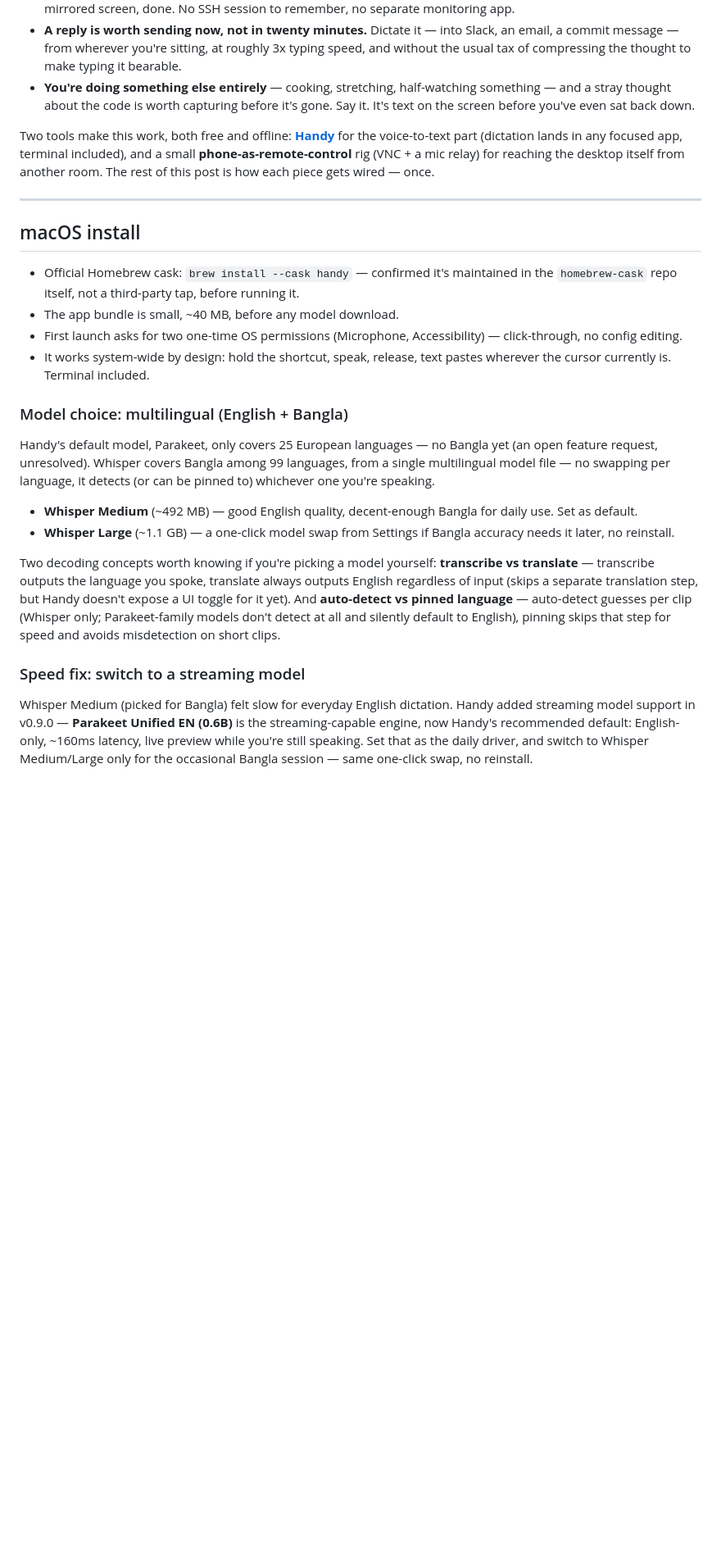
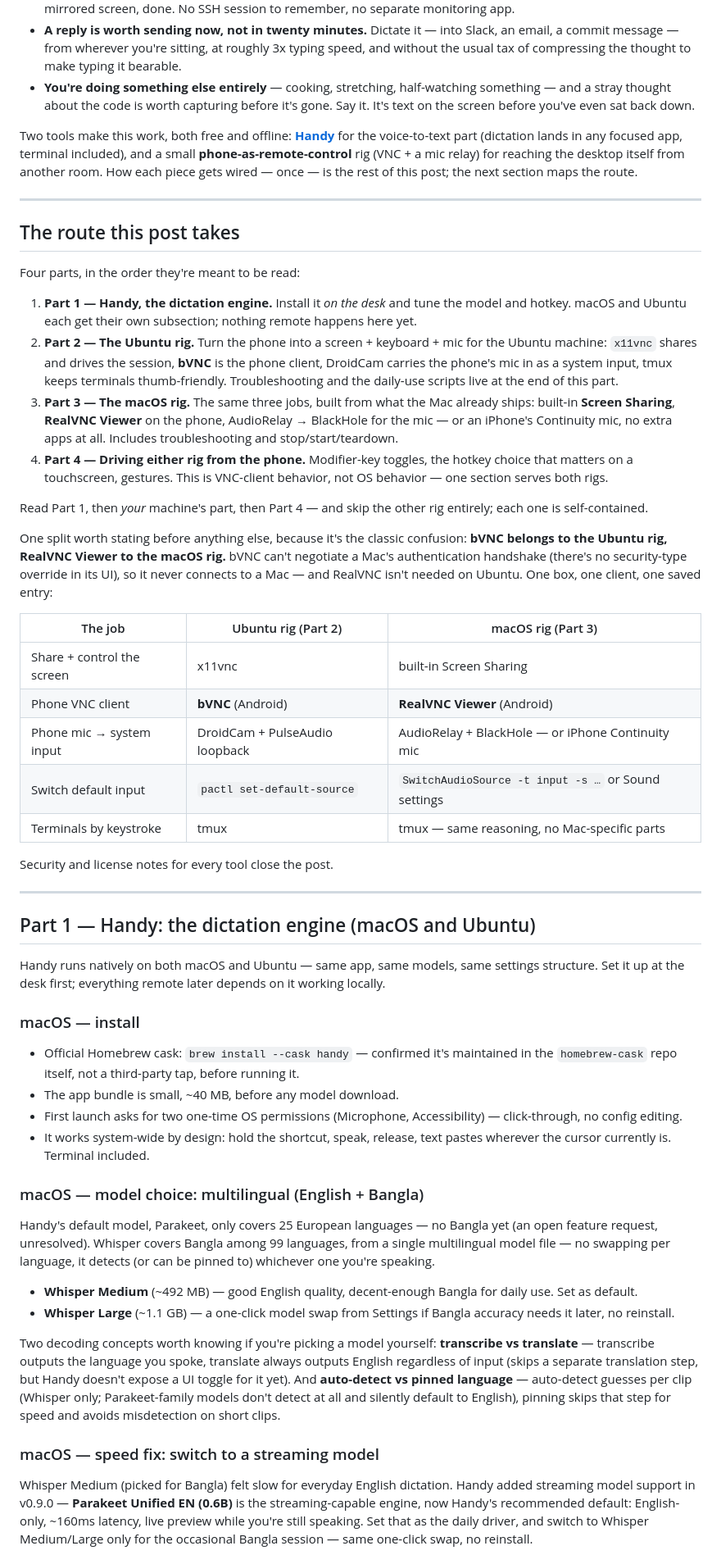
Before and after one commit to Encryptioner/blogs, a Markdown page: topics/Productivity/Run Your Desk From the Couch - Free Voice Dictation + Remote Control, Set Up Once.md, the part around one of its changes. Shown at 82% size. Drawn GitHub-style; blank space fills up the shorter version.

```diff
--- a/topics/Productivity/Run Your Desk From the Couch - Free Voice Dictation + Remote Control, Set Up Once.md
+++ b/topics/Productivity/Run Your Desk From the Couch - Free Voice Dictation + Remote Control, Set Up Once.md
@@ -17,18 +17,47 @@ This is also where AI-assisted work actually earns its keep. The boring part —
 - **A reply is worth sending now, not in twenty minutes.** Dictate it — into Slack, an email, a commit message — from wherever you're sitting, at roughly 3x typing speed, and without the usual tax of compressing the thought to make typing it bearable.
 - **You're doing something else entirely** — cooking, stretching, half-watching something — and a stray thought about the code is worth capturing before it's gone. Say it. It's text on the screen before you've even sat back down.
 
-Two tools make this work, both free and offline: **[Handy](https://github.com/cjpais/Handy)** for the voice-to-text part (dictation lands in any focused app, terminal included), and a small **phone-as-remote-control** rig (VNC + a mic relay) for reaching the desktop itself from another room. The rest of this post is how each piece gets wired — once.
+Two tools make this work, both free and offline: **[Handy](https://github.com/cjpais/Handy)** for the voice-to-text part (dictation lands in any focused app, terminal included), and a small **phone-as-remote-control** rig (VNC + a mic relay) for reaching the desktop itself from another room. How each piece gets wired — once — is the rest of this post; the next section maps the route.
 
 ---
 
-## macOS install
+## The route this post takes
+
+Four parts, in the order they're meant to be read:
+
+1. **Part 1 — Handy, the dictation engine.** Install it *on the desk* and tune the model and hotkey. macOS and Ubuntu each get their own subsection; nothing remote happens here yet.
+2. **Part 2 — The Ubuntu rig.** Turn the phone into a screen + keyboard + mic for the Ubuntu machine: `x11vnc` shares and drives the session, **bVNC** is the phone client, DroidCam carries the phone's mic in as a system input, tmux keeps terminals thumb-friendly. Troubleshooting and the daily-use scripts live at the end of this part.
+3. **Part 3 — The macOS rig.** The same three jobs, built from what the Mac already ships: built-in **Screen Sharing**, **RealVNC Viewer** on the phone, AudioRelay → BlackHole for the mic — or an iPhone's Continuity mic, no extra apps at all. Includes troubleshooting and stop/start/teardown.
+4. **Part 4 — Driving either rig from the phone.** Modifier-key toggles, the hotkey choice that matters on a touchscreen, gestures. This is VNC-client behavior, not OS behavior — one section serves both rigs.
+
+Read Part 1, then *your* machine's part, then Part 4 — and skip the other rig entirely; each one is self-contained.
+
+One split worth stating before anything else, because it's the classic confusion: **bVNC belongs to the Ubuntu rig, RealVNC Viewer to the macOS rig.** bVNC can't negotiate a Mac's authentication handshake (there's no security-type override in its UI), so it never connects to a Mac — and RealVNC isn't needed on Ubuntu. One box, one client, one saved entry:
+
+| The job | Ubuntu rig (Part 2) | macOS rig (Part 3) |
+|---|---|---|
+| Share + control the screen | x11vnc | built-in Screen Sharing |
+| Phone VNC client | **bVNC** (Android) | **RealVNC Viewer** (Android) |
+| Phone mic → system input | DroidCam + PulseAudio loopback | AudioRelay + BlackHole — or iPhone Continuity mic |
+| Switch default input | `pactl set-default-source` | `SwitchAudioSource -t input -s …` or Sound settings |
+| Terminals by keystroke | tmux | tmux — same reasoning, no Mac-specific parts |
+
+Security and license notes for every tool close the post.
+
+---
+
+## Part 1 — Handy: the dictation engine (macOS and Ubuntu)
+
+Handy runs natively on both macOS and Ubuntu — same app, same models, same settings structure. Set it up at the desk first; everything remote later depends on it working locally.
+
+### macOS — install
 
 - Official Homebrew cask: `brew install --cask handy` — confirmed it's maintained in the `homebrew-cask` repo itself, not a third-party tap, before running it.
 - The app bundle is small, ~40 MB, before any model download.
 - First launch asks for two one-time OS permissions (Microphone, Accessibility) — click-through, no config editing.
 - It works system-wide by design: hold the shortcut, speak, release, text pastes wherever the cursor currently is. Terminal included.
 
-### Model choice: multilingual (English + Bangla)
+### macOS — model choice: multilingual (English + Bangla)
 
 Handy's default model, Parakeet, only covers 25 European languages — no Bangla yet (an open feature request, unresolved). Whisper covers Bangla among 99 languages, from a single multilingual model file — no swapping per language, it detects (or can be pinned to) whichever one you're speaking.
 
@@ -37,7 +66,7 @@ Handy's default model, Parakeet, only covers 25 European languages — no Bangla
 
 Two decoding concepts worth knowing if you're picking a model yourself: **transcribe vs translate** — transcribe outputs the language you spoke, translate always outputs English regardless of input (skips a separate translation step, but Handy doesn't expose a UI toggle for it yet). And **auto-detect vs pinned language** — auto-detect guesses per clip (Whisper only; Parakeet-family models don't detect at all and silently default to English), pinning skips that step for speed and avoids misdetection on short clips.
 
-### Speed fix: switch to a streaming model
+### macOS — speed fix: switch to a streaming model
 
 Whisper Medium (picked for Bangla) felt slow for everyday English dictation. Handy added streaming model support in v0.9.0 — **Parakeet Unified EN (0.6B)** is the streaming-capable engine, now Handy's recommended default: English-only, ~160ms latency, live preview while you're still speaking. Set that as the daily driver, and switch to Whisper Medium/Large only for the occasional Bangla session — same one-click swap, no reinstall.
 
```
Also changed, not shown: other parts of topics/Productivity/Run Your Desk From the Couch - Free Voice Dictation + Remote Control, Set Up Once.md (+188 -169 lines), assets/B-24/architecture-macos.png (added), assets/B-24/architecture-ubuntu.png (renamed from assets/B-24/architecture.png), 3 other files.
